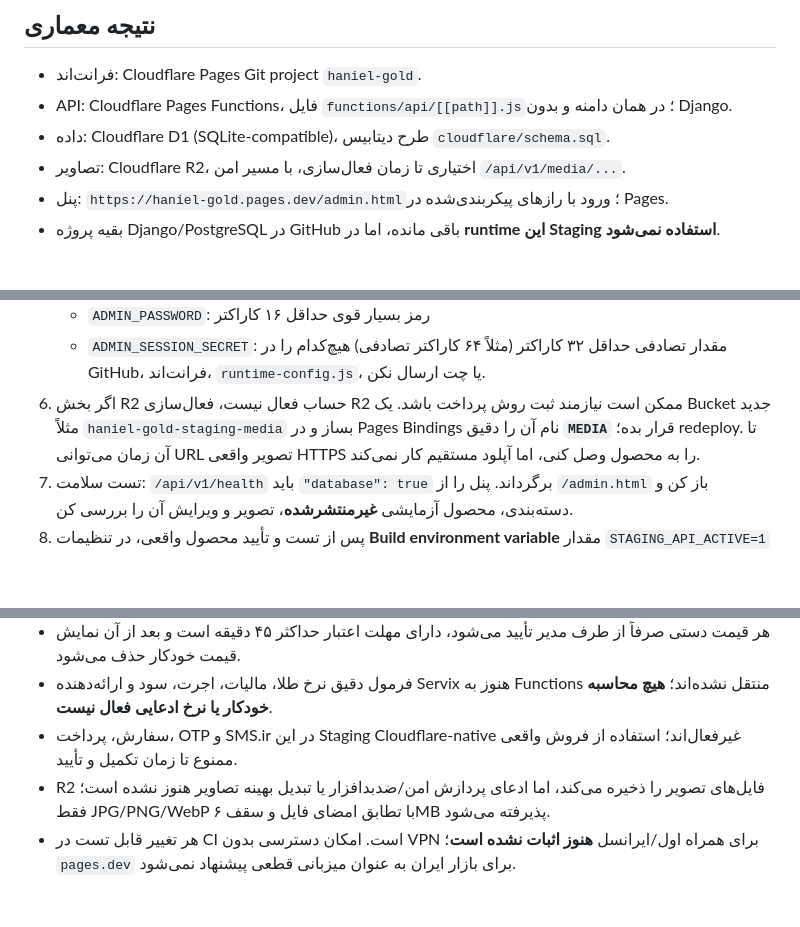
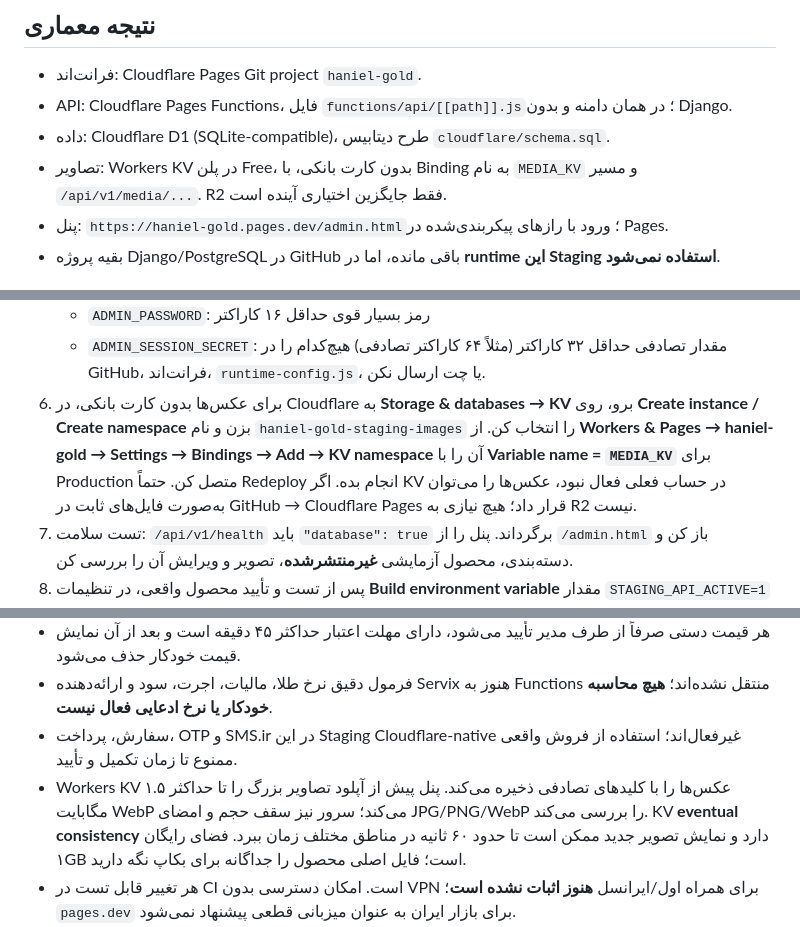
Before and after one commit to alireza-anari/Haniel_Gold, a Markdown page: docs/CLOUDFLARE_FULLSTACK_FA.md, 3 parts joined by grey strips. Rendered like a GitHub page; blank space fills up the shorter version.

Commit message:
docs: replace paid-card R2 setup with free KV photo storage guide

```diff
--- a/docs/CLOUDFLARE_FULLSTACK_FA.md
+++ b/docs/CLOUDFLARE_FULLSTACK_FA.md
@@ -4,7 +4,7 @@
 - فرانت‌اند: Cloudflare Pages Git project `haniel-gold`.
 - API: Cloudflare Pages Functions، فایل `functions/api/[[path]].js`؛ در همان دامنه و بدون Django.
 - داده: Cloudflare D1 (SQLite-compatible)، طرح دیتابیس `cloudflare/schema.sql`.
-- تصاویر: Cloudflare R2، اختیاری تا زمان فعال‌سازی، با مسیر امن `/api/v1/media/...`.
+- تصاویر: Workers KV در پلن Free، بدون کارت بانکی، با Binding به نام `MEDIA_KV` و مسیر `/api/v1/media/...`. R2 فقط جایگزین اختیاری آینده است.
 - پنل: `https://haniel-gold.pages.dev/admin.html`؛ ورود با رازهای پیکربندی‌شده در Pages.
 - بقیه پروژه Django/PostgreSQL در GitHub باقی مانده، اما در **runtime این Staging استفاده نمی‌شود**.
 
@@ -26,7 +26,7 @@ Cloudflare connector متصل‌شده فقط حساب `2e4e0d025c81b9134fd2d19f
    - `ADMIN_PASSWORD`: رمز بسیار قوی حداقل ۱۶ کاراکتر
    - `ADMIN_SESSION_SECRET`: مقدار تصادفی حداقل ۳۲ کاراکتر (مثلاً ۶۴ کاراکتر تصادفی)
    هیچ‌کدام را در GitHub، فرانت‌اند، `runtime-config.js`، یا چت ارسال نکن.
-6. اگر بخش R2 حساب فعال نیست، فعال‌سازی R2 ممکن است نیازمند ثبت روش پرداخت باشد. یک Bucket جدید مثلاً `haniel-gold-staging-media` بساز و در Pages Bindings نام آن را دقیق **`MEDIA`** قرار بده؛ redeploy. تا آن زمان می‌توانی URL تصویر واقعی HTTPS را به محصول وصل کنی، اما آپلود مستقیم کار نمی‌کند.
+6. برای عکس‌ها بدون کارت بانکی، در Cloudflare به **Storage & databases → KV** برو، روی **Create instance / Create namespace** بزن و نام `haniel-gold-staging-images` را انتخاب کن. از **Workers & Pages → haniel-gold → Settings → Bindings → Add → KV namespace** آن را با **Variable name = `MEDIA_KV`** برای Production متصل کن. حتماً Redeploy انجام بده. اگر KV در حساب فعلی فعال نبود، عکس‌ها را می‌توان به‌صورت فایل‌های ثابت در GitHub → Cloudflare Pages قرار داد؛ هیچ نیازی به R2 نیست.
 7. تست سلامت: `/api/v1/health` باید `"database": true` برگرداند. پنل را از `/admin.html` باز کن و دسته‌بندی، محصول آزمایشی **غیرمنتشرشده**، تصویر و ویرایش آن را بررسی کن.
 8. پس از تست و تأیید محصول واقعی، در تنظیمات **Build environment variable** مقدار `STAGING_API_ACTIVE=1` را تعیین و Build را دوباره اجرا کن. این کار `frontend/runtime-config.js` را در خروجی Pages به `/api` تغییر می‌دهد؛ تا آن زمان ویترین نمونه فعلی حفظ می‌شود.
 
@@ -39,7 +39,7 @@ Cloudflare connector متصل‌شده فقط حساب `2e4e0d025c81b9134fd2d19f
 - هر قیمت دستی صرفاً از طرف مدیر تأیید می‌شود، دارای مهلت اعتبار حداکثر ۴۵ دقیقه است و بعد از آن نمایش قیمت خودکار حذف می‌شود.
 - فرمول دقیق نرخ طلا، مالیات، اجرت، سود و ارائه‌دهنده Servix هنوز به Functions منتقل نشده‌اند؛ **هیچ محاسبه خودکار یا نرخ ادعایی فعال نیست**.
 - سفارش، پرداخت، OTP و SMS.ir در این Staging Cloudflare-native غیرفعال‌اند؛ استفاده از فروش واقعی ممنوع تا زمان تکمیل و تأیید.
-- R2 فایل‌های تصویر را ذخیره می‌کند، اما ادعای پردازش امن/ضدبدافزار یا تبدیل بهینه تصاویر هنوز نشده است؛ فقط JPG/PNG/WebP با تطابق امضای فایل و سقف ۶MB پذیرفته می‌شود.
+- Workers KV عکس‌ها را با کلیدهای تصادفی ذخیره می‌کند. پنل پیش از آپلود تصاویر بزرگ را تا حداکثر ۱.۵ مگابایت WebP می‌کند؛ سرور نیز سقف حجم و امضای JPG/PNG/WebP را بررسی می‌کند. KV **eventual consistency** دارد و نمایش تصویر جدید ممکن است تا حدود ۶۰ ثانیه در مناطق مختلف زمان ببرد. فضای رایگان ۱GB است؛ فایل اصلی محصول را جداگانه برای بکاپ نگه دارید.
 - هر تغییر قابل تست در CI است. امکان دسترسی بدون VPN برای همراه اول/ایرانسل **هنوز اثبات نشده است**؛ `pages.dev` برای بازار ایران به عنوان میزبانی قطعی پیشنهاد نمی‌شود.
 - برای فعال‌کردن فروش، سیاست قیمت‌گذاری و خدمات پرداخت/پیامک معتبر باید صریح تأیید شوند. قفل‌کردن قیمت با ورودی کلاینت مجاز نیست.
 
```
